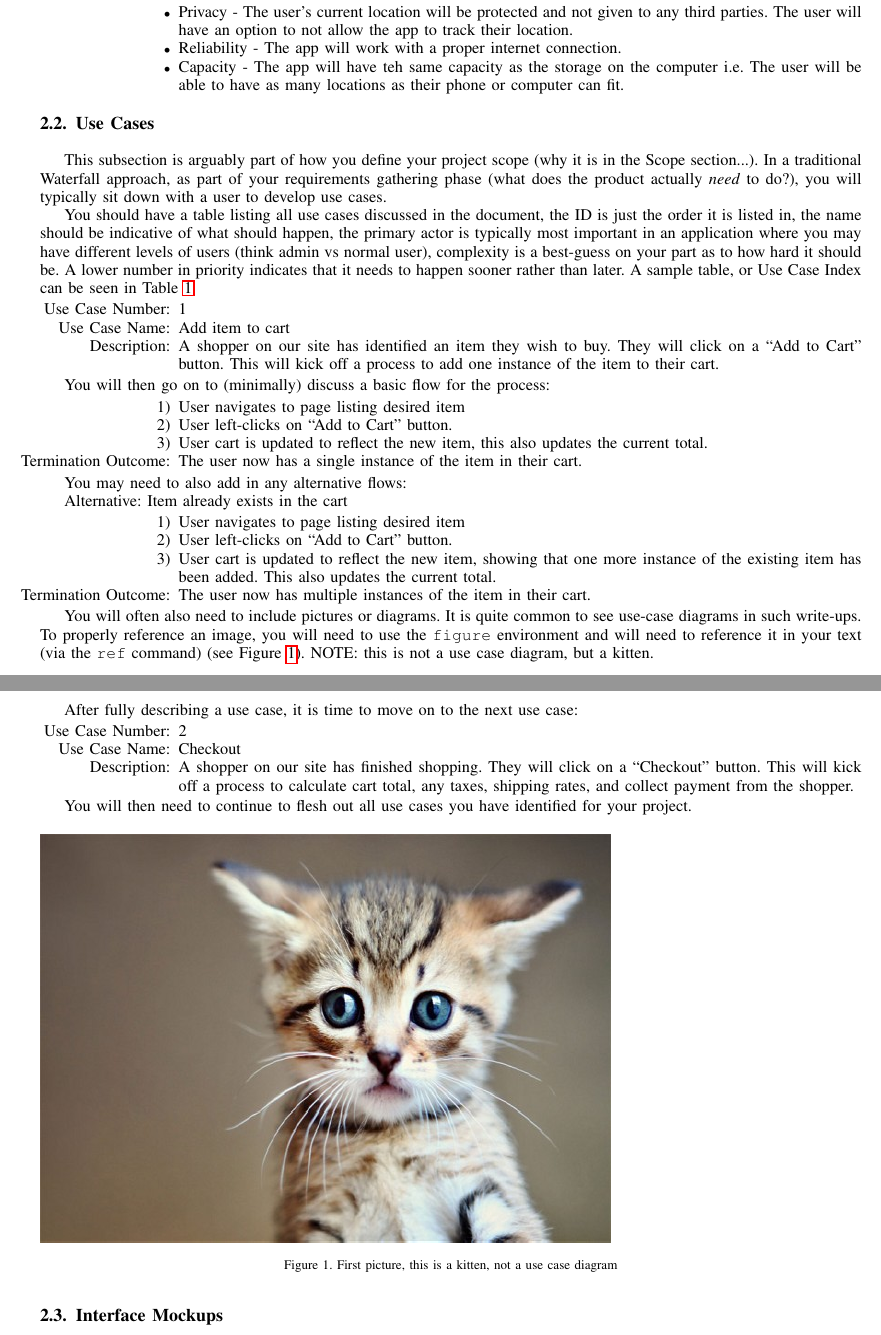
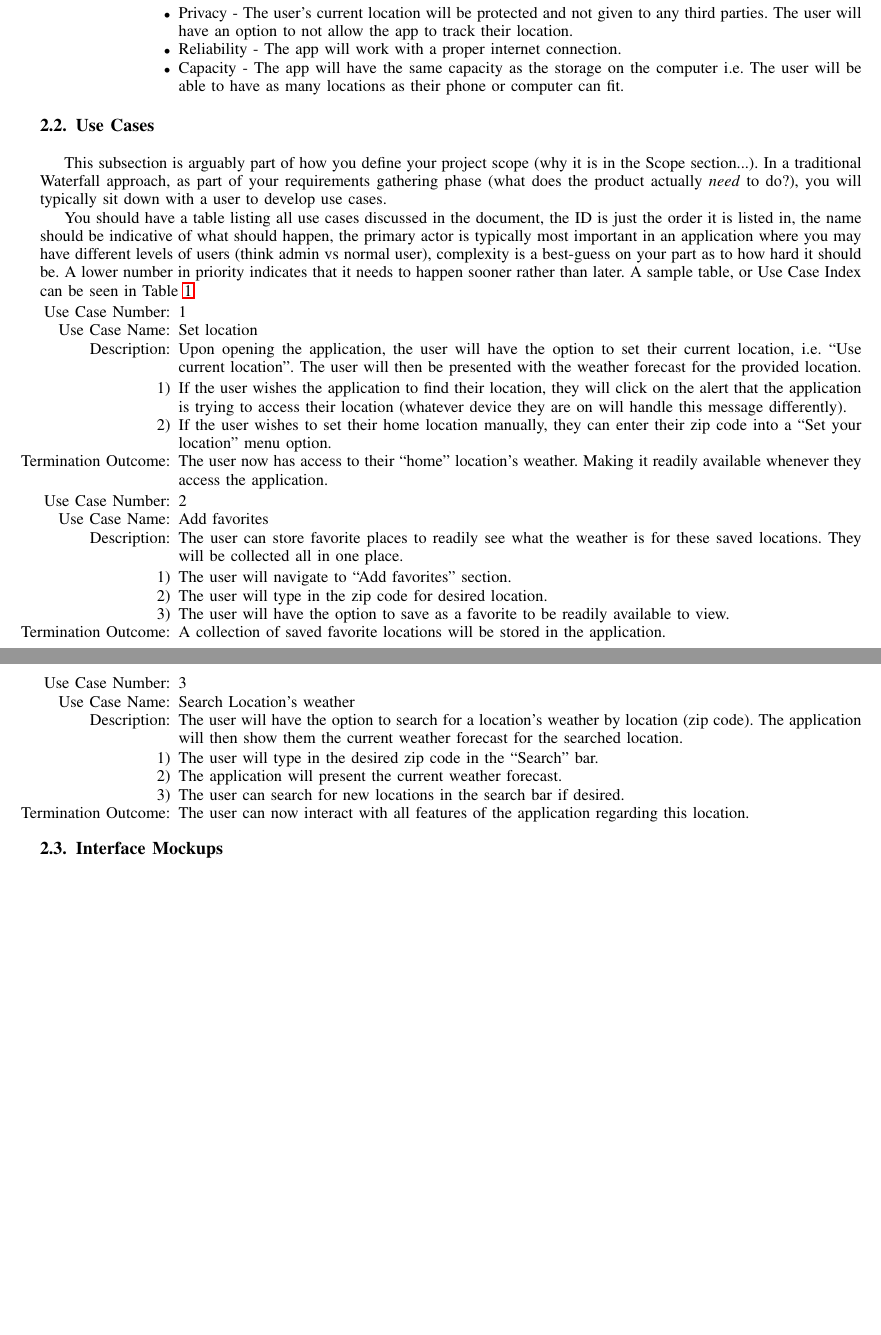
Before and after one commit to andjnewb/csci_352_deliverable, a LaTeX paper (projectProposalDraft.tex): two parts of pages 2 and 3 of 4, joined at a grey line, cut so that both start at the same text, the shorter picture padded with empty space. Compiled offline with pdfLaTeX.

Commit message:
Use cases
1st draft for our weather application's use cases.

```diff
--- a/projectProposalDraft.tex
+++ b/projectProposalDraft.tex
@@ -237,7 +237,7 @@ The requirements were acquired with all of us talking in class about the functio
 \begin{itemize}
 \item Privacy - The user's current location will be protected and not given to any third parties. The user will have an option to not allow the app to track their location.
 \item Reliability - The app will work with a proper internet connection.
-\item Capacity - The app will have teh same capacity as the storage on the computer i.e. The user will be able to have as many locations as their phone or computer can fit.
+\item Capacity - The app will have the same capacity as the storage on the computer i.e. The user will be able to have as many locations as their phone or computer can fit.
 \end{itemize}
 
 \subsection{Use Cases}
@@ -268,46 +266,40 @@ Use Case ID & Use Case Name & Primary Actor & Complexity & Priority \\
 \begin{itemize}
 \item[Use Case Number:] 1
-\item[Use Case Name:] Add item to cart
-\item[Description:] A shopper on our site has identified an item they wish to buy.  They will click on a ``Add to Cart" button.  This will kick off a process to add one instance of the item to their cart.
+\item[Use Case Name:] Set location
+\item[Description:] Upon opening the application, the user will have the option to set their current location, i.e. ``Use current location". The user will then be presented with the weather forecast for the provided location.
 \end{itemize}
 
-You will then go on to (minimally) discuss a basic flow for the process:
-
 \begin{enumerate}
-\item User navigates to page listing desired item
-\item User left-clicks on ``Add to Cart" button.
-\item User cart is updated to reflect the new item, this also updates the current total.
-\item[Termination Outcome:] The user now has a single instance of the item in their cart.
+\item If the user wishes the application to find their location, they will click on the alert that the application is trying to access their location (whatever device they are on will handle this message differently).
+\item If the user wishes to set their home location manually, they can enter their zip code into a ``Set your location" menu option.
+\item[Termination Outcome:] The user now has access to their ``home" location's weather. Making it readily available whenever they access the application.
 \end{enumerate}
-
-You may need to also add in any alternative flows:
-
-Alternative: Item already exists in the cart
-\begin{enumerate}
-\item User navigates to page listing desired item
-\item User left-clicks on ``Add to Cart" button.
-\item User cart is updated to reflect the new item, showing that one more instance of the existing item has been added.  This also updates the current total.
-\item[Termination Outcome:] The user now has multiple instances of the item in their cart.
-\end{enumerate}
-
-You will often also need to include pictures or diagrams.  It is quite common to see use-case diagrams in such write-ups.  To properly reference an image, you will need to use the \texttt{figure} environment and will need to reference it in your text (via the \texttt{ref} command) (see Figure \ref{cat1}).  NOTE: this is not a use case diagram, but a kitten.
-
-After fully describing a use case, it is time to move on to the next use case:
 
 \begin{itemize}
 \item[Use Case Number:] 2
-\item[Use Case Name:] Checkout
-\item[Description:] A shopper on our site has finished shopping.  They will click on a ``Checkout" button.  This will kick off a process to calculate cart total, any taxes, shipping rates, and collect payment from the shopper.
-
+\item[Use Case Name:] Add favorites
+\item[Description:] The user can store favorite places to readily see what the weather is for these saved locations. They will be collected all in one place.
 \end{itemize}
 
-You will then need to continue to flesh out all use cases you have identified for your project.
+\begin{enumerate}
+\item The user will navigate to ``Add favorites" section.
+\item The user will type in the zip code for desired location.
+\item The user will have the option to save as a favorite to be readily available to view.
+\item[Termination Outcome:] A collection of saved favorite locations will be stored in the application.
+\end{enumerate}
 
-\begin{figure}[ht!]
-\includegraphics[height=250px, width=350px]{cat1.jpg}
-\caption{First picture, this is a kitten, not a use case diagram}
-\label{cat1}
-\end{figure}
+\begin{itemize}
+\item[Use Case Number:] 3
+\item[Use Case Name:] Search Location's weather
+\item[Description:] The user will have the option to search for a location's weather by location (zip code). The application will then show them the current weather forecast for the searched location.
+\end{itemize}
+
+\begin{enumerate}
+\item The user will type in the desired zip code in the ``Search" bar.
+\item The application will present the current weather forecast.
+\item The user can search for new locations in the search bar if desired.
+\item[Termination Outcome:] The user can now interact with all features of the application regarding this location.
+\end{enumerate}
 
 \subsection{Interface Mockups}
 At first, this will largely be completely made up, as you get further along in your project, and closer to a final product, this will typically become simple screenshots of your running application.
```
Also changed, not shown: projectProposalDraft.tex (12 more changed lines).
